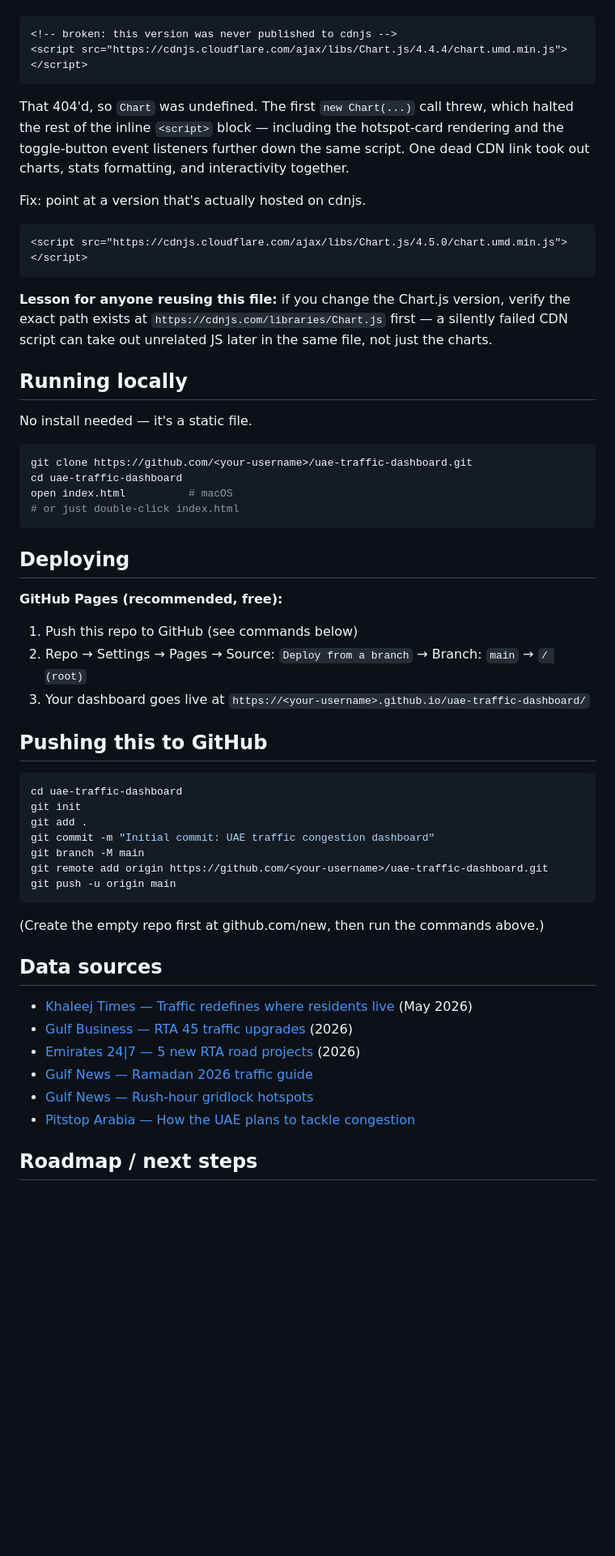
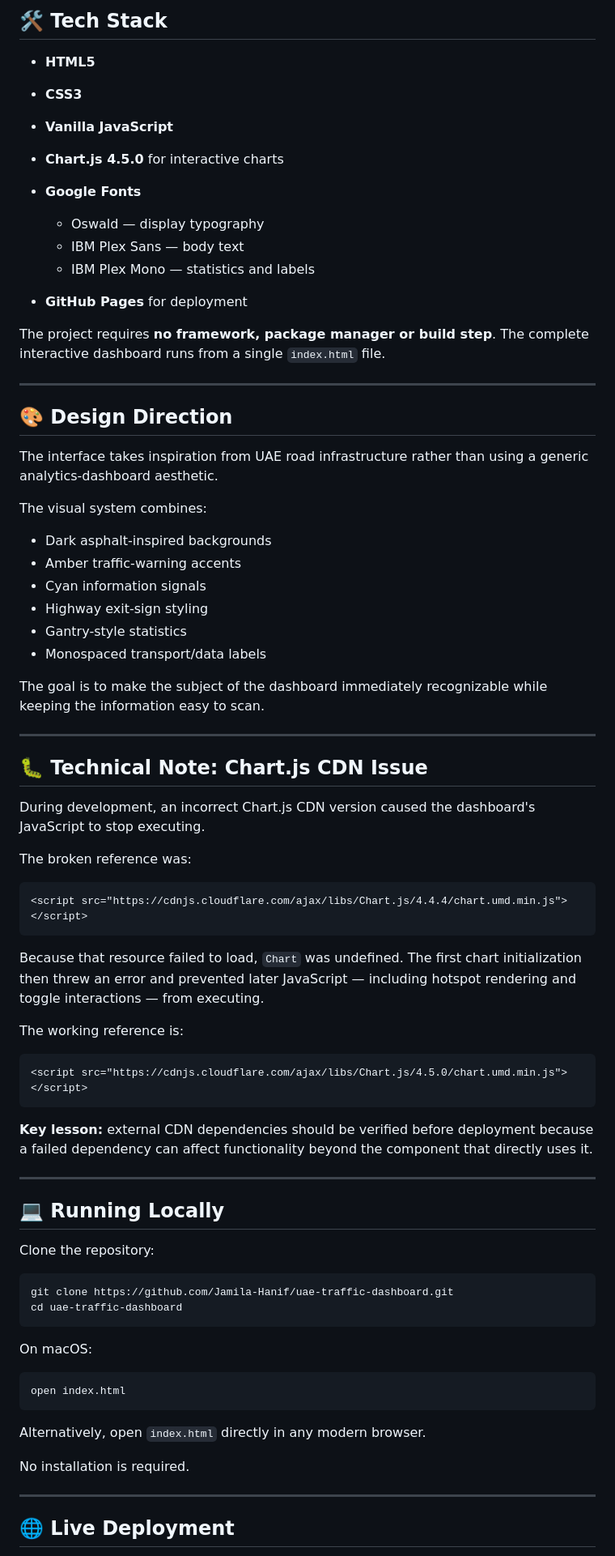
Before and after one commit to Jamila-Hanif/uae-traffic-dashboard, a Markdown page: README.md, the part around one of its changes. Shown at 81% size. Rendered like a GitHub page; blank space fills up the shorter version.

````diff
--- a/README.md
+++ b/README.md
@@ -56,65 +57,79 @@ The first version shipped with every stat and chart missing. Root cause: the
+## 🛠 Tech Stack
+
+* **HTML5**
+* **CSS3**
+* **Vanilla JavaScript**
+* **Chart.js 4.5.0** for interactive charts
+* **Google Fonts**
+
+  * Oswald — display typography
+  * IBM Plex Sans — body text
+  * IBM Plex Mono — statistics and labels
+* **GitHub Pages** for deployment
+
+The project requires **no framework, package manager or build step**. The complete interactive dashboard runs from a single `index.html` file.
+
+---
+
+## 🎨 Design Direction
+
+The interface takes inspiration from UAE road infrastructure rather than using a generic analytics-dashboard aesthetic.
+
+The visual system combines:
+
+* Dark asphalt-inspired backgrounds
+* Amber traffic-warning accents
+* Cyan information signals
+* Highway exit-sign styling
+* Gantry-style statistics
+* Monospaced transport/data labels
+
+The goal is to make the subject of the dashboard immediately recognizable while keeping the information easy to scan.
+
+---
+
+## 🐛 Technical Note: Chart.js CDN Issue
+
+During development, an incorrect Chart.js CDN version caused the dashboard's JavaScript to stop executing.
+
+The broken reference was:
 
 ```html
-<!-- broken: this version was never published to cdnjs -->
 <script src="https://cdnjs.cloudflare.com/ajax/libs/Chart.js/4.4.4/chart.umd.min.js"></script>
 ```
 
-That 404'd, so `Chart` was undefined. The first `new Chart(...)` call threw, which
-halted the rest of the inline `<script>` block — including the hotspot-card
-rendering and the toggle-button event listeners further down the same script.
-One dead CDN link took out charts, stats formatting, and interactivity together.
+Because that resource failed to load, `Chart` was undefined. The first chart initialization then threw an error and prevented later JavaScript — including hotspot rendering and toggle interactions — from executing.
 
-Fix: point at a version that's actually hosted on cdnjs.
+The working reference is:
 
 ```html
 <script src="https://cdnjs.cloudflare.com/ajax/libs/Chart.js/4.5.0/chart.umd.min.js"></script>
 ```
 
-**Lesson for anyone reusing this file:** if you change the Chart.js version, verify
-the exact path exists at `https://cdnjs.com/libraries/Chart.js` first — a silently
-failed CDN script can take out unrelated JS later in the same file, not just the
-charts.
+**Key lesson:** external CDN dependencies should be verified before deployment because a failed dependency can affect functionality beyond the component that directly uses it.
 
-## Running locally
+---
 
-No install needed — it's a static file.
+## 💻 Running Locally
+
+Clone the repository:
 
 ```bash
-git clone https://github.com/<your-username>/uae-traffic-dashboard.git
+git clone https://github.com/Jamila-Hanif/uae-traffic-dashboard.git
 cd uae-traffic-dashboard
-open index.html          # macOS
-# or just double-click index.html
 ```
 
-## Deploying
-
-**GitHub Pages (recommended, free):**
-1. Push this repo to GitHub (see commands below)
-2. Repo → Settings → Pages → Source: `Deploy from a branch` → Branch: `main` → `/ (root)`
-3. Your dashboard goes live at `https://<your-username>.github.io/uae-traffic-dashboard/`
-
-## Pushing this to GitHub
+On macOS:
 
 ```bash
-cd uae-traffic-dashboard
-git init
-git add .
-git commit -m "Initial commit: UAE traffic congestion dashboard"
-git branch -M main
-git remote add origin https://github.com/<your-username>/uae-traffic-dashboard.git
-git push -u origin main
+open index.html
 ```
 
-(Create the empty repo first at github.com/new, then run the commands above.)
+Alternatively, open `index.html` directly in any modern browser.
 
-## Data sources
+No installation is required.
 
-- [Khaleej Times — Traffic redefines where residents live](https://www.khaleejtimes.com/uae/uae-property-trends-traffic-redefines-where-residents-live) (May 2026)
-- [Gulf Business — RTA 45 traffic upgrades](https://gulfbusiness.com/en/2026/infrastructure/dubai-rta-45-traffic-upgrades-commutes-change/) (2026)
-- [Emirates 24|7 — 5 new RTA road projects](https://www.emirates247.com/uae-guide/dubai-traffic-2026-5-new-rta-road-projects-slash-travel-times-across-the-city/4038) (2026)
-- [Gulf News — Ramadan 2026 traffic guide](https://gulfnews.com/uae/transport/ramadan-2026-uae-traffic-guide-peak-hours-key-roads-and-how-to-beat-the-congestion-1.500446898)
-- [Gulf News — Rush-hour gridlock hotspots](https://gulfnews.com/uae/transport/uae-traffic-alert-rush-hour-gridlock-hits-key-routes-in-dubai-and-abu-dhabi-1.500317917)
-- [Pitstop Arabia — How the UAE plans to tackle congestion](https://www.pitstoparabia.com/en/news/uae-traffic-congestion-solutions)
+---
 
-## Roadmap / next steps
+## 🌐 Live Deployment
 
````
Also changed, not shown: other parts of README.md (+96 -48 lines).
